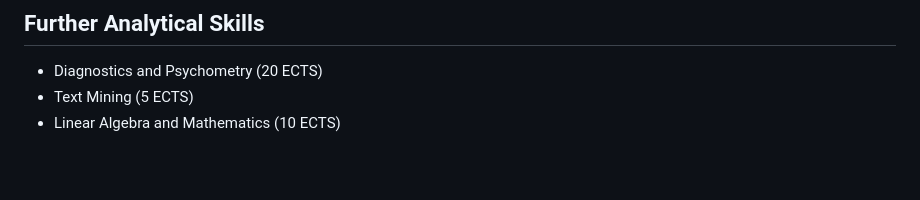
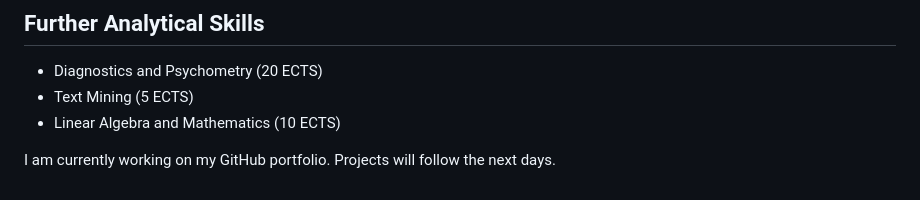
Before and after one commit to niklas-speckle/niklas-speckle, a Markdown page: README.md, the part around the change. GitHub-like rendering; blank space fills up the shorter version.

Commit message:
Added note that projects will follow in my repo to README

```diff
--- a/README.md
+++ b/README.md
@@ -82,3 +82,5 @@ I have an interdisciplinary background in Psychology, Computer Science, and Mana
 - Diagnostics and Psychometry (20 ECTS)
 - Text Mining (5 ECTS)
 - Linear Algebra and Mathematics (10 ECTS)
+
+I am currently working on my GitHub portfolio. Projects will follow the next days.
```
